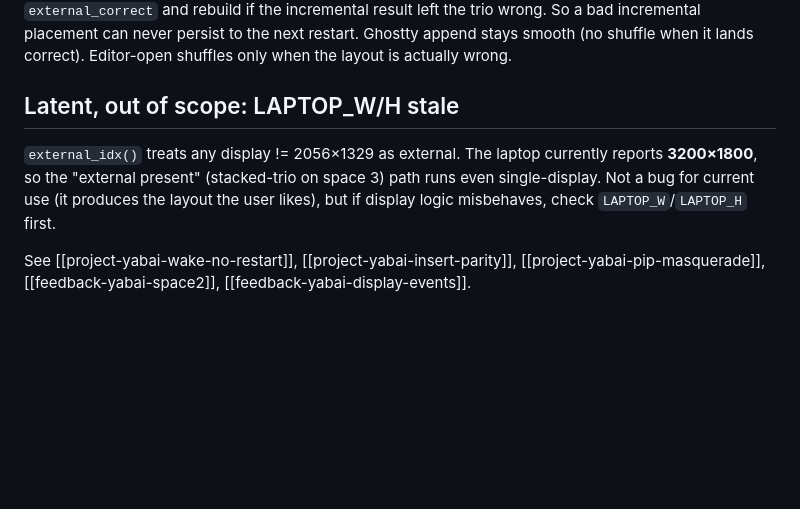
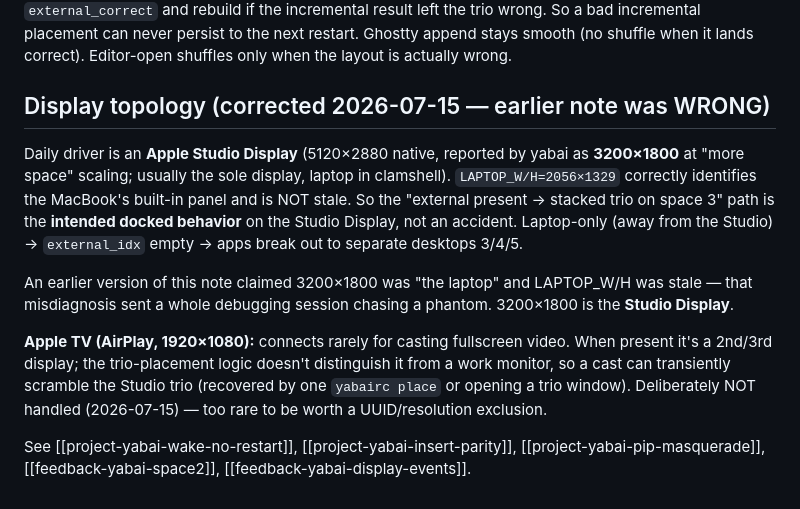
Before and after one commit to krlmrr/dotfiles, a Markdown page: memory/project_yabai_browser_incremental.md, the part around the change. Rendered like a GitHub page; blank space fills up the shorter version.

Commit message:
memory: correct display topology — 3200x1800 is the Studio Display, LAPTOP_W/H is right (not stale)

```diff
--- a/memory/project_yabai_browser_incremental.md
+++ b/memory/project_yabai_browser_incremental.md
@@ -27,8 +27,12 @@ The first incremental `place_one` moved only the new window relative to a cross-
 
 Fix: `place_one` now splits windows into **structural** (editor, slot browser — presence changes topology) → run the full `place_editors` rebuild (which self-skips when already correct, so no gratuitous shuffle); and **append-only** (Ghostty, strays, 2nd browser) → single incremental warp, then **self-heal**: re-check `external_correct` and rebuild if the incremental result left the trio wrong. So a bad incremental placement can never persist to the next restart. Ghostty append stays smooth (no shuffle when it lands correct). Editor-open shuffles only when the layout is actually wrong.
 
-## Latent, out of scope: LAPTOP_W/H stale
+## Display topology (corrected 2026-07-15 — earlier note was WRONG)
 
-`external_idx()` treats any display != 2056×1329 as external. The laptop currently reports **3200×1800**, so the "external present" (stacked-trio on space 3) path runs even single-display. Not a bug for current use (it produces the layout the user likes), but if display logic misbehaves, check `LAPTOP_W`/`LAPTOP_H` first.
+Daily driver is an **Apple Studio Display** (5120×2880 native, reported by yabai as **3200×1800** at "more space" scaling; usually the sole display, laptop in clamshell). `LAPTOP_W/H=2056×1329` correctly identifies the MacBook's built-in panel and is NOT stale. So the "external present → stacked trio on space 3" path is the **intended docked behavior** on the Studio Display, not an accident. Laptop-only (away from the Studio) → `external_idx` empty → apps break out to separate desktops 3/4/5.
+
+An earlier version of this note claimed 3200×1800 was "the laptop" and LAPTOP_W/H was stale — that misdiagnosis sent a whole debugging session chasing a phantom. 3200×1800 is the **Studio Display**.
+
+**Apple TV (AirPlay, 1920×1080):** connects rarely for casting fullscreen video. When present it's a 2nd/3rd display; the trio-placement logic doesn't distinguish it from a work monitor, so a cast can transiently scramble the Studio trio (recovered by one `yabairc place` or opening a trio window). Deliberately NOT handled (2026-07-15) — too rare to be worth a UUID/resolution exclusion.
 
 See [[project-yabai-wake-no-restart]], [[project-yabai-insert-parity]], [[project-yabai-pip-masquerade]], [[feedback-yabai-space2]], [[feedback-yabai-display-events]].
```
Also changed, not shown: memory/MEMORY.md (+1 -1 lines).
